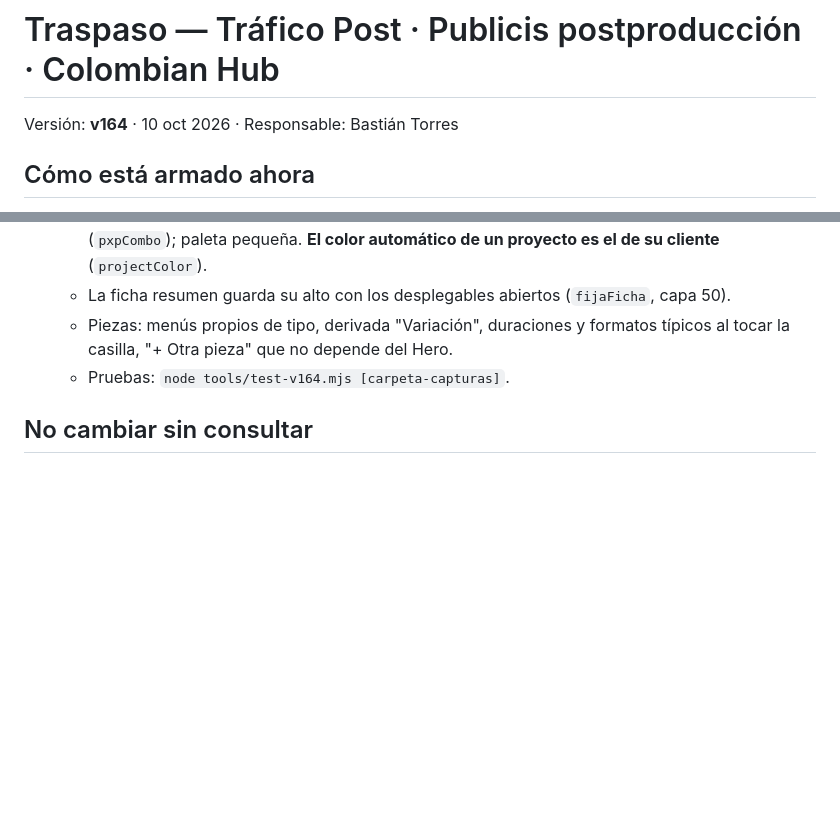
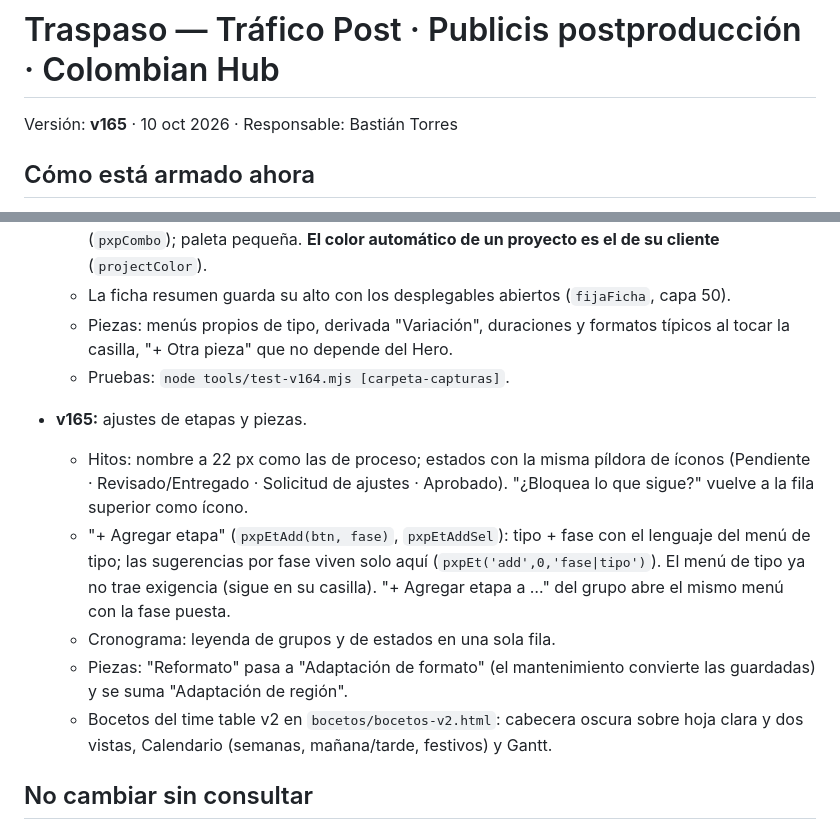
Before and after one commit to dropta333/Claudia, a Markdown page: HANDOFF.md, 2 parts joined by grey strips. GitHub-like rendering; blank space fills up the shorter version.

Commit message:
v165: notas de la versión
Co-Authored-By: Claude Opus 5.5 <noreply@anthropic.com>
Claude-Session: https://claude.ai/code/session_01DqHAnDet31UEfZeBn4rSds

```diff
--- a/HANDOFF.md
+++ b/HANDOFF.md
@@ -1,6 +1,6 @@
 # Traspaso — Tráfico Post · Publicis postproducción · Colombian Hub
 
-Versión: **v164** · 10 oct 2026 · Responsable: Bastián Torres
+Versión: **v165** · 10 oct 2026 · Responsable: Bastián Torres
 
 ## Cómo está armado ahora
 - **Una sola fuente:** `src/app.html`, con todo el CSS y las capas JS.
@@ -138,6 +138,13 @@ Versión: **v164** · 10 oct 2026 · Responsable: Bastián Torres
   - Piezas: menús propios de tipo, derivada "Variación", duraciones y formatos típicos al tocar la casilla, "+ Otra pieza" que no depende del Hero.
   - Pruebas: `node tools/test-v164.mjs [carpeta-capturas]`.
 
+- **v165:** ajustes de etapas y piezas.
+  - Hitos: nombre a 22 px como las de proceso; estados con la misma píldora de íconos (Pendiente · Revisado/Entregado · Solicitud de ajustes · Aprobado). "¿Bloquea lo que sigue?" vuelve a la fila superior como ícono.
+  - "+ Agregar etapa" (`pxpEtAdd(btn, fase)`, `pxpEtAddSel`): tipo + fase con el lenguaje del menú de tipo; las sugerencias por fase viven solo aquí (`pxpEt('add',0,'fase|tipo')`). El menú de tipo ya no trae exigencia (sigue en su casilla). "+ Agregar etapa a …" del grupo abre el mismo menú con la fase puesta.
+  - Cronograma: leyenda de grupos y de estados en una sola fila.
+  - Piezas: "Reformato" pasa a "Adaptación de formato" (el mantenimiento convierte las guardadas) y se suma "Adaptación de región".
+  - Bocetos del time table v2 en `bocetos/bocetos-v2.html`: cabecera oscura sobre hoja clara y dos vistas, Calendario (semanas, mañana/tarde, festivos) y Gantt.
+
 ## No cambiar sin consultar
 - El ZIP de Netlify va sin datos, y no se guarda nada antes de cargar los datos del servidor.
 - El guardado va en fila y por partes, con mezcla ante el 409.
```
Also changed, not shown: netlify-site/LEEME.md (+3 -1 lines).
